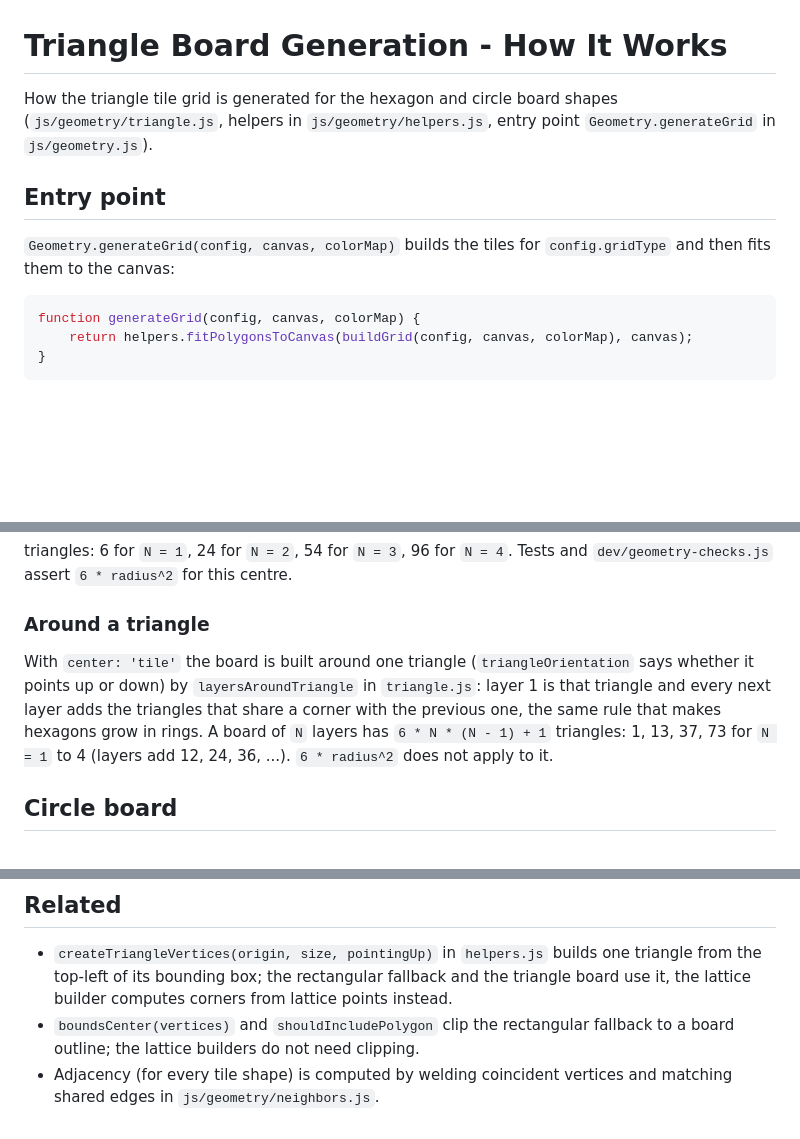
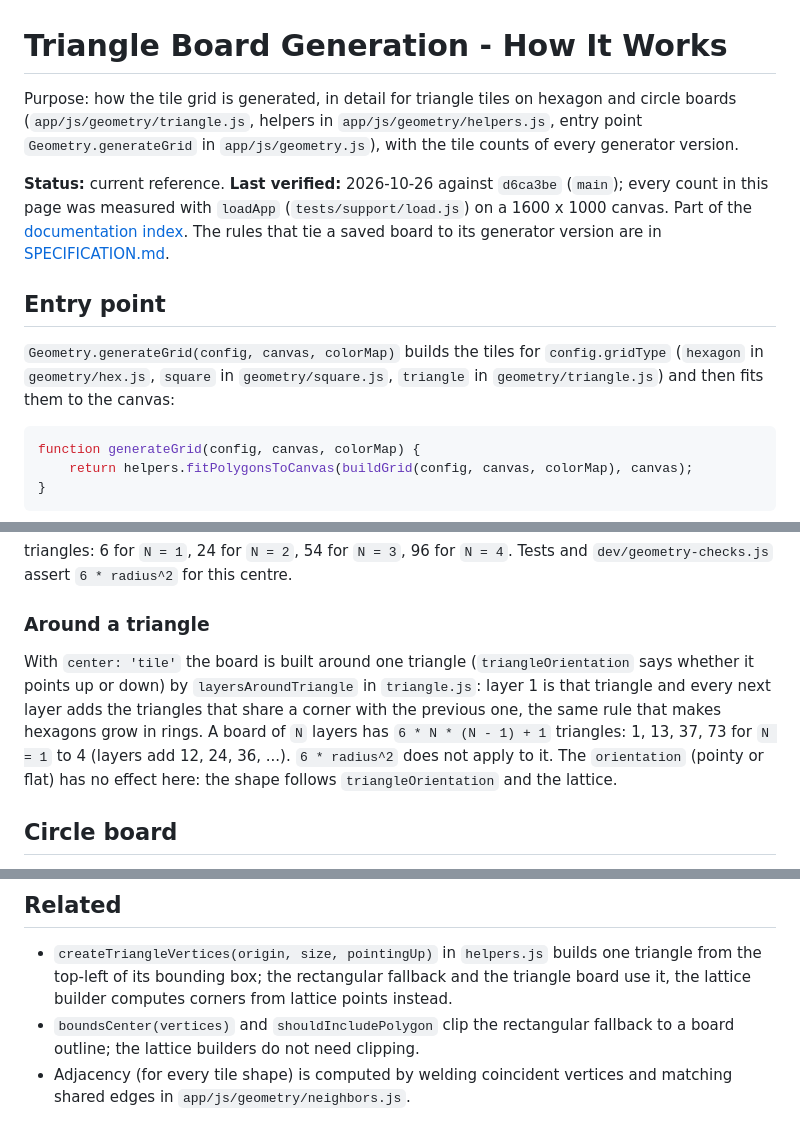
Before and after one commit to bremondr/protogames, a Markdown page: docs/TILE_GENERATION_EXPLANATION.md, 3 parts joined by grey strips. GitHub-like rendering; blank space fills up the shorter version.

````diff
--- a/docs/TILE_GENERATION_EXPLANATION.md
+++ b/docs/TILE_GENERATION_EXPLANATION.md
@@ -1,9 +1,11 @@
 # Triangle Board Generation - How It Works
 
-How the triangle tile grid is generated for the hexagon and circle board shapes (`js/geometry/triangle.js`, helpers in `js/geometry/helpers.js`, entry point `Geometry.generateGrid` in `js/geometry.js`).
+Purpose: how the tile grid is generated, in detail for triangle tiles on hexagon and circle boards (`app/js/geometry/triangle.js`, helpers in `app/js/geometry/helpers.js`, entry point `Geometry.generateGrid` in `app/js/geometry.js`), with the tile counts of every generator version.
+
+**Status:** current reference. **Last verified:** 2026-10-26 against `d6ca3be` (`main`); every count in this page was measured with `loadApp` (`tests/support/load.js`) on a 1600 x 1000 canvas. Part of the [documentation index](README.md). The rules that tie a saved board to its generator version are in [SPECIFICATION.md](SPECIFICATION.md#generator-versions).
 
 ## Entry point
-`Geometry.generateGrid(config, canvas, colorMap)` builds the tiles for `config.gridType` and then fits them to the canvas:
+`Geometry.generateGrid(config, canvas, colorMap)` builds the tiles for `config.gridType` (`hexagon` in `geometry/hex.js`, `square` in `geometry/square.js`, `triangle` in `geometry/triangle.js`) and then fits them to the canvas:
 
 ```javascript
 function generateGrid(config, canvas, colorMap) {
@@ -54,7 +56,7 @@ Rings of triangles around the centre vertex hold `6 * (2k - 1)` triangles for ri
 triangles: 6 for `N = 1`, 24 for `N = 2`, 54 for `N = 3`, 96 for `N = 4`. Tests and `dev/geometry-checks.js` assert `6 * radius^2` for this centre.
 
 ### Around a triangle
-With `center: 'tile'` the board is built around one triangle (`triangleOrientation` says whether it points up or down) by `layersAroundTriangle` in `triangle.js`: layer 1 is that triangle and every next layer adds the triangles that share a corner with the previous one, the same rule that makes hexagons grow in rings. A board of `N` layers has `6 * N * (N - 1) + 1` triangles: 1, 13, 37, 73 for `N = 1` to 4 (layers add 12, 24, 36, ...). `6 * radius^2` does not apply to it.
+With `center: 'tile'` the board is built around one triangle (`triangleOrientation` says whether it points up or down) by `layersAroundTriangle` in `triangle.js`: layer 1 is that triangle and every next layer adds the triangles that share a corner with the previous one, the same rule that makes hexagons grow in rings. A board of `N` layers has `6 * N * (N - 1) + 1` triangles: 1, 13, 37, 73 for `N = 1` to 4 (layers add 12, 24, 36, ...). `6 * radius^2` does not apply to it. The `orientation` (pointy or flat) has no effect here: the shape follows `triangleOrientation` and the lattice.
 
 ## Circle board
 Around a lattice vertex (`center: 'point'`), every triangle whose centroid lies within `radius` triangle sides of the vertex:
@@ -98,4 +112,4 @@ The disc of radius `radius + 0.72` tile widths reaches `2 / sqrt(3)` times as ma
 ## Related
 - `createTriangleVertices(origin, size, pointingUp)` in `helpers.js` builds one triangle from the top-left of its bounding box; the rectangular fallback and the triangle board use it, the lattice builder computes corners from lattice points instead.
 - `boundsCenter(vertices)` and `shouldIncludePolygon` clip the rectangular fallback to a board outline; the lattice builders do not need clipping.
-- Adjacency (for every tile shape) is computed by welding coincident vertices and matching shared edges in `js/geometry/neighbors.js`.
+- Adjacency (for every tile shape) is computed by welding coincident vertices and matching shared edges in `app/js/geometry/neighbors.js`.
````
Also changed, not shown: other parts of docs/TILE_GENERATION_EXPLANATION.md (+18 -6 lines).
